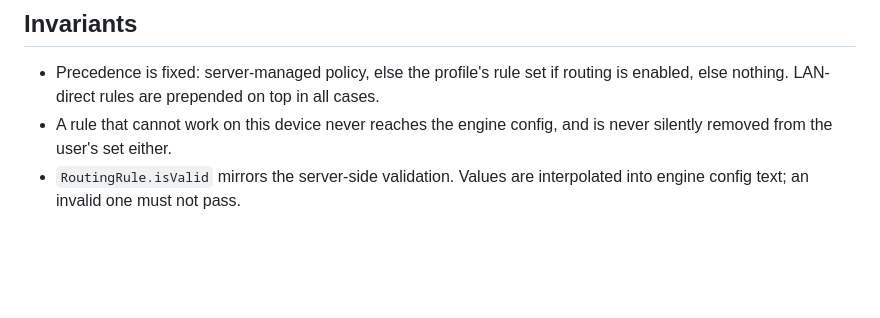
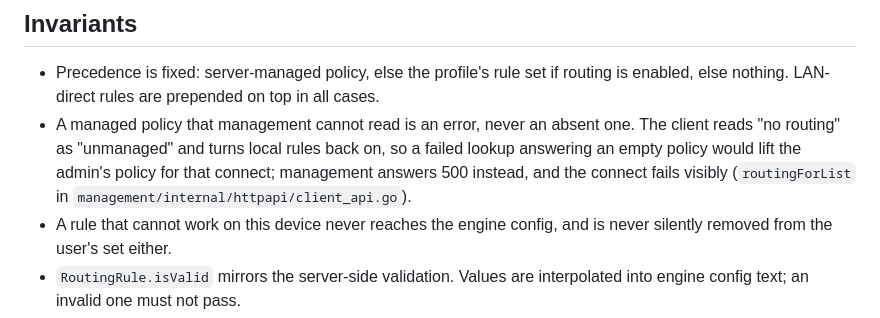
Before and after one commit to annoya/anoya-client, a Markdown page: docs/decisions/ADR-003-split-tunneling-model.md, the part around the change. Drawn GitHub-style; blank space fills up the shorter version.

Commit message:
docs: a managed routing policy that cannot be read is an error, not an absent one

```diff
--- a/docs/decisions/ADR-003-split-tunneling-model.md
+++ b/docs/decisions/ADR-003-split-tunneling-model.md
@@ -89,6 +89,11 @@ translated and left to the renderer, so it still works on desktop.
 - Precedence is fixed: server-managed policy, else the profile's rule set if
   routing is enabled, else nothing. LAN-direct rules are prepended on top in all
   cases.
+- A managed policy that management cannot read is an error, never an absent
+  one. The client reads "no routing" as "unmanaged" and turns local rules
+  back on, so a failed lookup answering an empty policy would lift the admin's
+  policy for that connect; management answers 500 instead, and the connect
+  fails visibly (`routingForList` in `management/internal/httpapi/client_api.go`).
 - A rule that cannot work on this device never reaches the engine config, and is
   never silently removed from the user's set either.
 - `RoutingRule.isValid` mirrors the server-side validation. Values are
```
